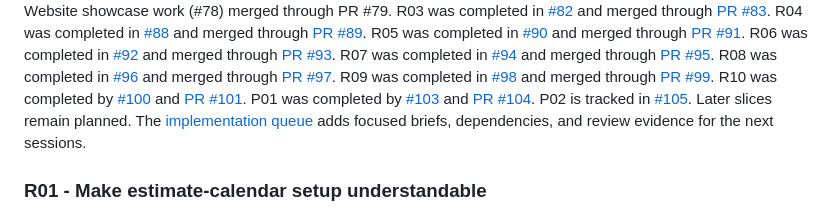
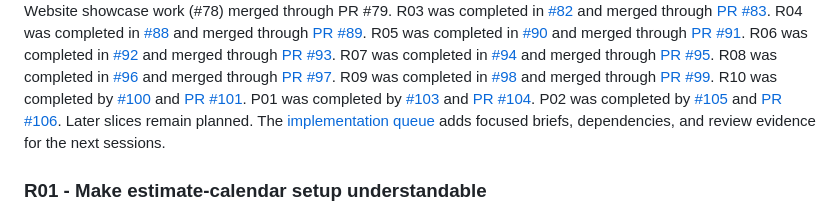
Before and after one commit to tidus747/planacity, a Markdown page: docs/roadmap.md, the part around the change. GitHub-like rendering.

Commit message:
docs: align planning status after priority mapping

```diff
--- a/docs/roadmap.md
+++ b/docs/roadmap.md
@@ -85,8 +85,9 @@ work (#78) merged through PR #79. R03 was completed in
 [#100](https://github.com/tidus747/planacity/issues/100) and
 [PR #101](https://github.com/tidus747/planacity/pull/101). P01 was completed by
 [#103](https://github.com/tidus747/planacity/issues/103) and
-[PR #104](https://github.com/tidus747/planacity/pull/104). P02 is tracked in
-[#105](https://github.com/tidus747/planacity/issues/105). Later slices remain planned.
+[PR #104](https://github.com/tidus747/planacity/pull/104). P02 was completed by
+[#105](https://github.com/tidus747/planacity/issues/105) and
+[PR #106](https://github.com/tidus747/planacity/pull/106). Later slices remain planned.
 The [implementation queue](implementation-queue.md) adds focused briefs,
 dependencies, and review evidence for the next sessions.
 
```
Also changed, not shown: docs/implementation-queue.md (+1 -1 lines).
